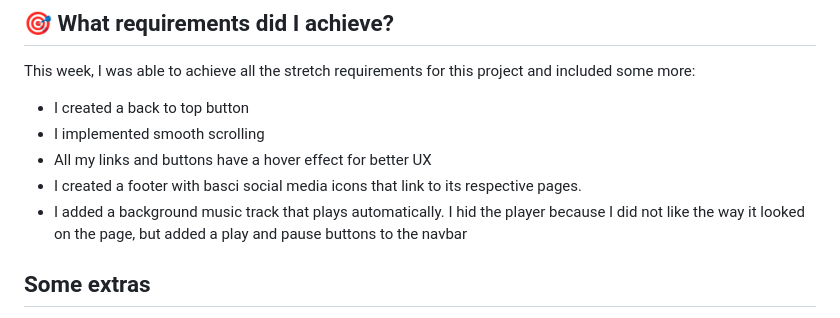
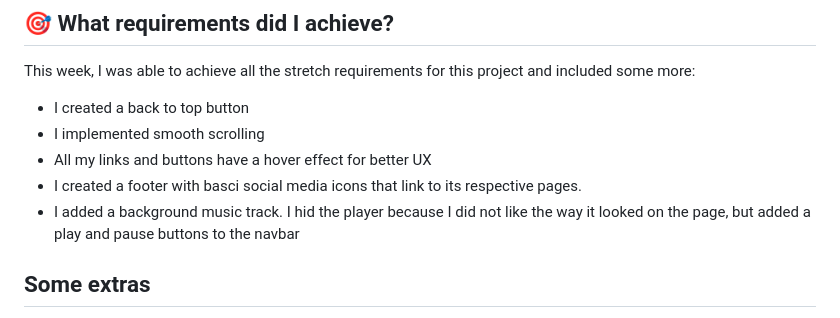
Before and after one commit to elena-lpz/week01-assignment, a Markdown page: README.md, the part around the change. Rendered like a GitHub page.

Commit message:
docs: fix small error

```diff
--- a/README.md
+++ b/README.md
@@ -53,7 +53,7 @@ This week, I was able to achieve all the stretch requirements for this project a
 - I implemented smooth scrolling
 - All my links and buttons have a hover effect for better UX
 - I created a footer with basci social media icons that link to its respective pages.
-- I added a background music track that plays automatically. I hid the player because I did not like the way it looked on the page, but added a play and pause buttons to the navbar
+- I added a background music track. I hid the player because I did not like the way it looked on the page, but added a play and pause buttons to the navbar
 
 ## Some extras
 
```
